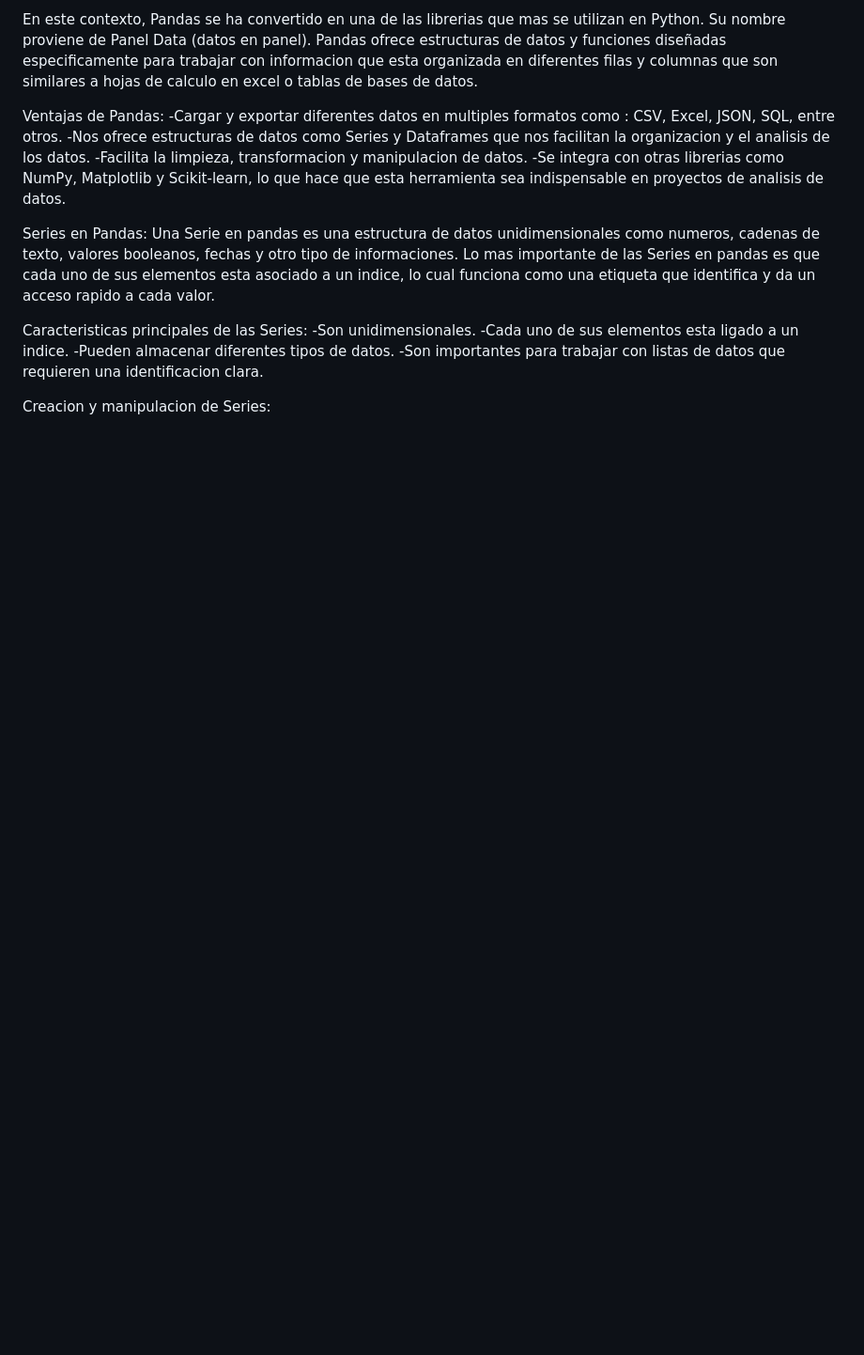
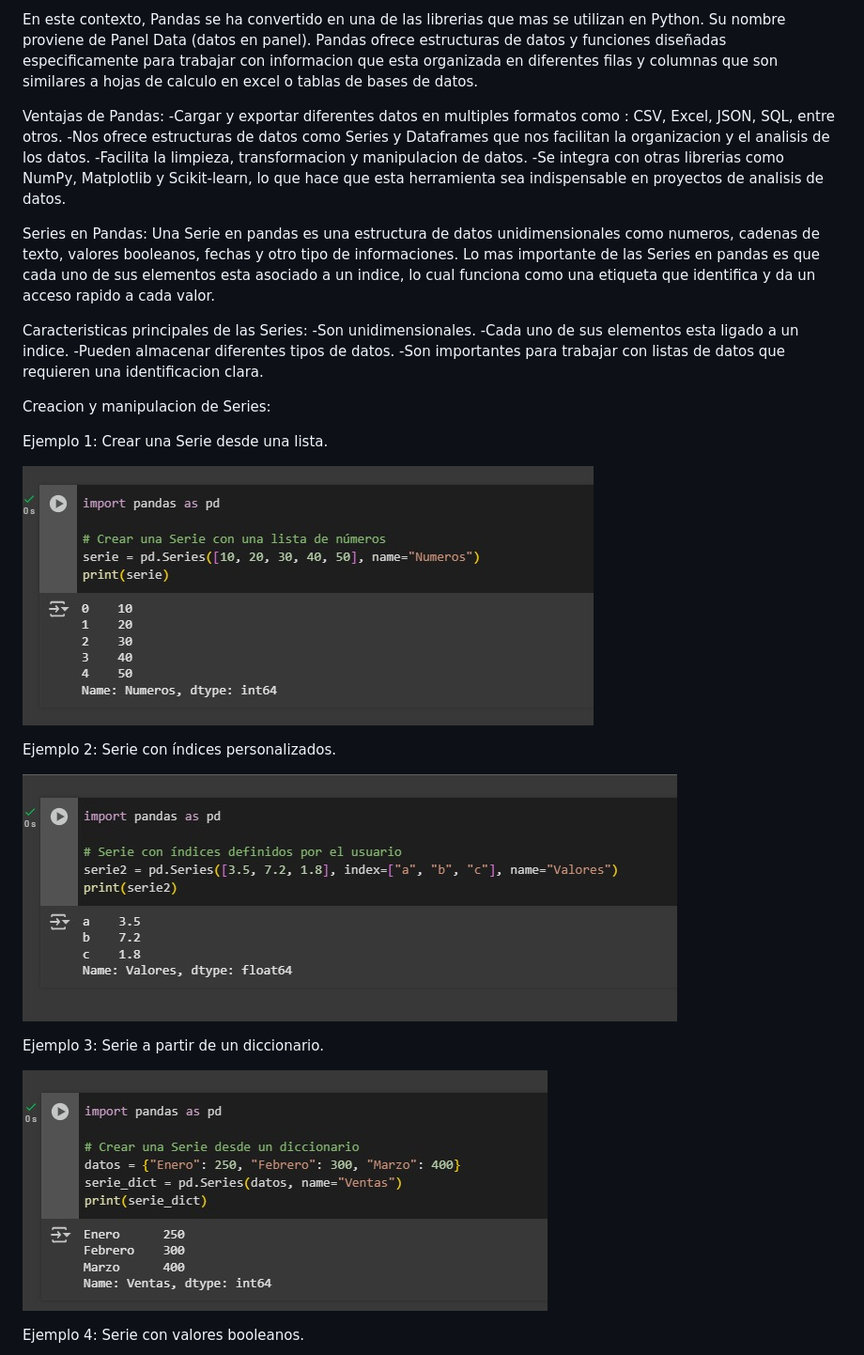
Before and after one commit to manuelarodriguezlopez/Act-Semana-1, a Markdown page: Numpy Y pandas.md, the part around one of its changes. Shown at 94% size. Drawn GitHub-style; blank space fills up the shorter version.

Commit message:
Avance del punto C. Pandas, Series y Dataframes
Avance real de ejemplos de Series y Dataframes con sus respectivas imagenes.

```diff
--- a/Numpy Y pandas.md
+++ b/Numpy Y pandas.md
@@ -100,3 +100,18 @@ Caracteristicas principales de las Series:
 -Son importantes para trabajar con listas de datos que requieren una identificacion clara.
 
 Creacion y manipulacion de Series:
+
+Ejemplo 1: Crear una Serie desde una lista.
+
+![alt text](/imagenes/Ejemplo%201%20Series%20.jpg)
+
+Ejemplo 2: Serie con índices personalizados.
+
+![alt text](/imagenes/Ejemplo%202%20Series%20.jpg)
+
+Ejemplo 3: Serie a partir de un diccionario.
+
+![alt text](/imagenes/Ejemplo%203%20Series%20.jpg)
+
+Ejemplo 4: Serie con valores booleanos.
+
```
Also changed, not shown: other parts of Numpy Y pandas.md (+33 -2 lines).
